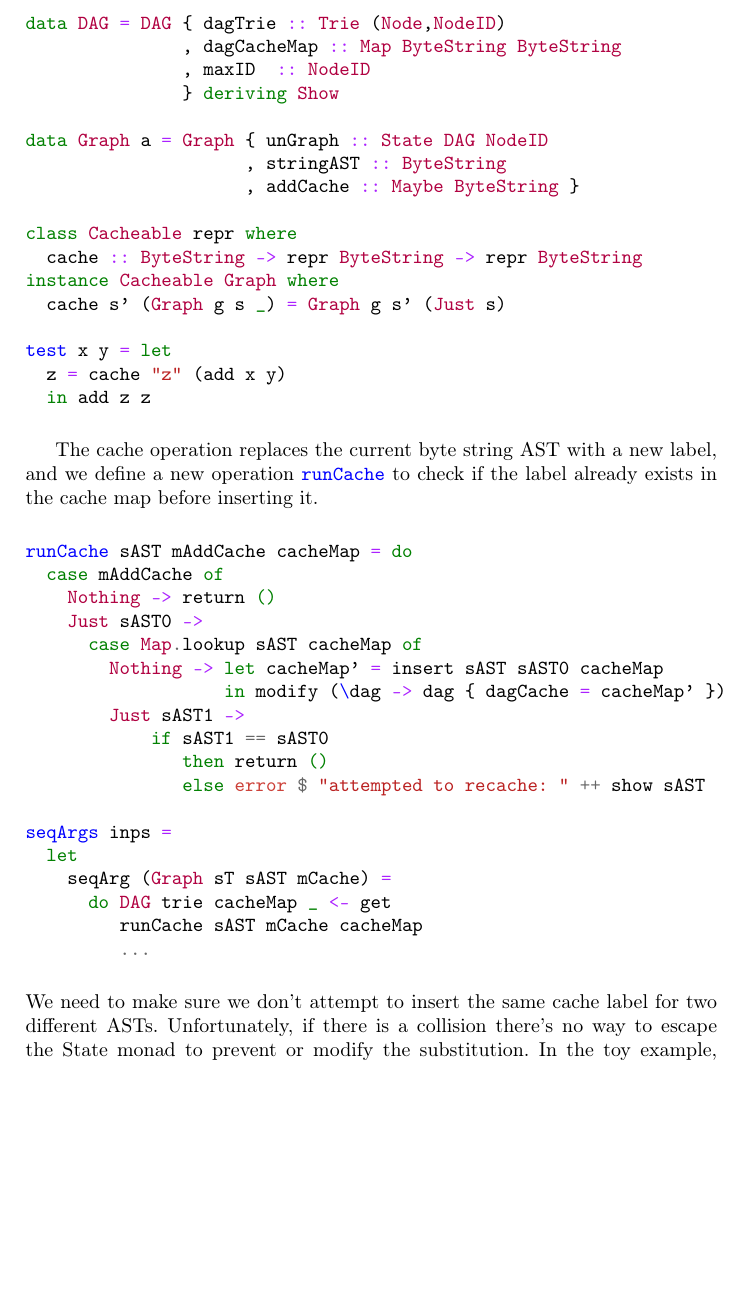
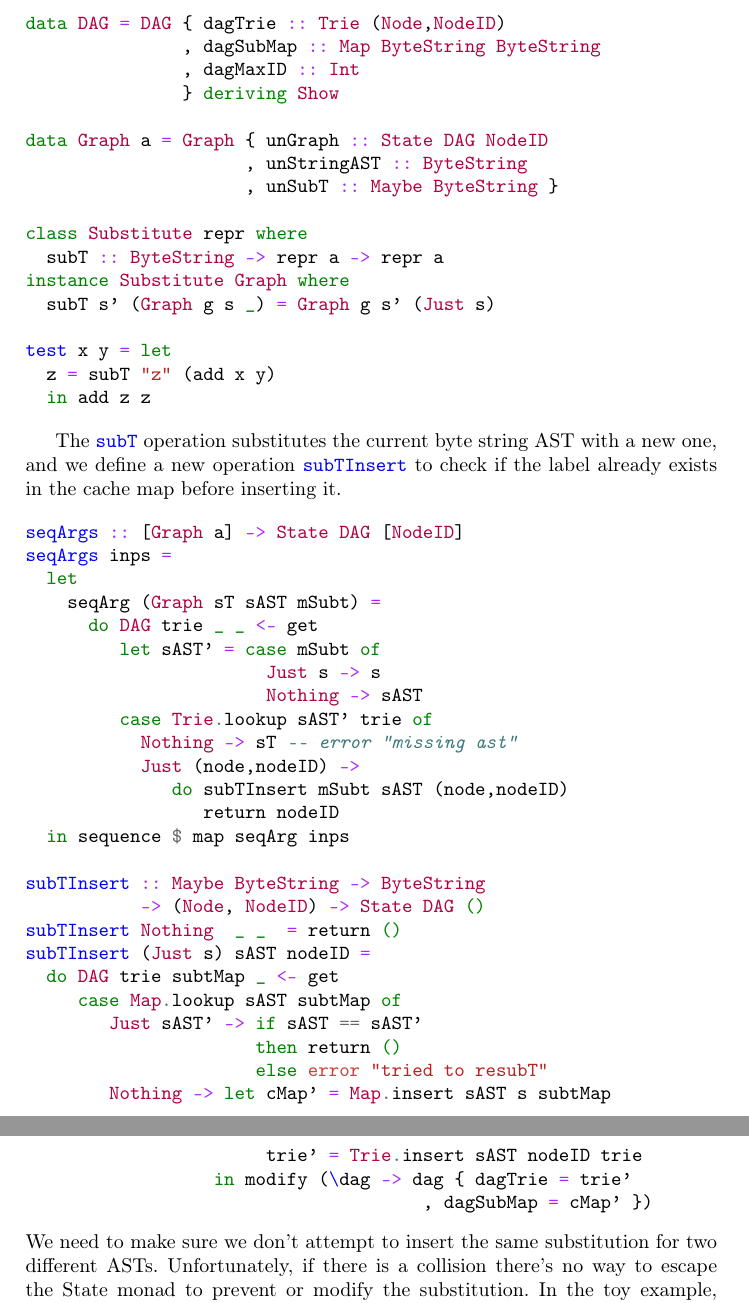
Before and after one commit to dalvescb/AltSharingInEDSL_Paper, a LaTeX thesis (paper/paper.tex): part of page 8 of 9 before the commit and two parts of pages 8 and 9 of 9 after it, the two joined at a grey line, cut so that both start at the same text, the shorter picture padded with empty space. Compiled offline with pdfLaTeX.

```diff
--- a/paper/paper.tex
+++ b/paper/paper.tex
@@ -406,48 +406,58 @@
 these labels and their corresponding ASTs, to make sure we don't use the same label for different ASTs.
 \begin{minted}{haskell}
 data DAG = DAG { dagTrie :: Trie (Node,NodeID)
-               , dagCacheMap :: Map ByteString ByteString
-               , maxID  :: NodeID
+               , dagSubMap :: Map ByteString ByteString
+               , dagMaxID :: Int
                } deriving Show
 
 data Graph a = Graph { unGraph :: State DAG NodeID
-                     , stringAST :: ByteString
-                     , addCache :: Maybe ByteString }
+                     , unStringAST :: ByteString
+                     , unSubT :: Maybe ByteString }
 
-class Cacheable repr where
-  cache :: ByteString -> repr ByteString -> repr ByteString
-instance Cacheable Graph where
-  cache s' (Graph g s _) = Graph g s' (Just s)
+class Substitute repr where
+  subT :: ByteString -> repr a -> repr a
+instance Substitute Graph where
+  subT s' (Graph g s _) = Graph g s' (Just s)
 
 test x y = let
-  z = cache "z" (add x y)
+  z = subT "z" (add x y)
   in add z z
 \end{minted}
 
-The cache operation replaces the current byte string AST with a new label, and
-we define a new operation \mintinline{haskell}{runCache} to check if
+The \mintinline{haskell}{subT} operation substitutes the current byte string AST with a new one, and
+we define a new operation \mintinline{haskell}{subTInsert} to check if
 the label already exists in the cache map before inserting it.
 \begin{minted}{haskell}
-runCache sAST mAddCache cacheMap = do
-  case mAddCache of
-    Nothing -> return ()
-    Just sAST0 ->
-      case Map.lookup sAST cacheMap of
-        Nothing -> let cacheMap' = insert sAST sAST0 cacheMap
-                   in modify (\dag -> dag { dagCache = cacheMap' })
-        Just sAST1 ->
-            if sAST1 == sAST0
-               then return ()
-               else error $ "attempted to recache: " ++ show sAST
-
+seqArgs :: [Graph a] -> State DAG [NodeID]
 seqArgs inps =
   let
-    seqArg (Graph sT sAST mCache) =
-      do DAG trie cacheMap _ <- get
-         runCache sAST mCache cacheMap
-         ...
+    seqArg (Graph sT sAST mSubt) =
+      do DAG trie _ _ <- get
+         let sAST' = case mSubt of
+                       Just s -> s
+                       Nothing -> sAST
+         case Trie.lookup sAST' trie of
+           Nothing -> sT -- error "missing ast"
+           Just (node,nodeID) ->
+              do subTInsert mSubt sAST (node,nodeID)
+                 return nodeID
+  in sequence $ map seqArg inps
+
+subTInsert :: Maybe ByteString -> ByteString
+           -> (Node, NodeID) -> State DAG ()
+subTInsert Nothing  _ _  = return ()
+subTInsert (Just s) sAST nodeID =
+  do DAG trie subtMap _ <- get
+     case Map.lookup sAST subtMap of
+        Just sAST' -> if sAST == sAST'
+                      then return ()
+                      else error "tried to resubT"
+        Nothing -> let cMap' = Map.insert sAST s subtMap
+                       trie' = Trie.insert sAST nodeID trie
+                  in modify (\dag -> dag { dagTrie = trie'
+                                      , dagSubMap = cMap' })
 \end{minted}
-We need to make sure we don't attempt to insert the same cache label for two
+We need to make sure we don't attempt to insert the same substitution for two
 different ASTs. Unfortunately, if there is a collision there's no way to escape
 the State monad to prevent or modify the substitution.
 In the toy example, compilation crashes, but we could catch an exception instead.
```
Also changed, not shown: AltSharing/profiling/ByteStringExplicit.svg (added), AltSharing/profiling/HashConsSharing.svg (added), paper/figs/hashconscmp.png (added), paper/paper.pdf, paper/paper.tex (2 more changed lines), 5 other files.
